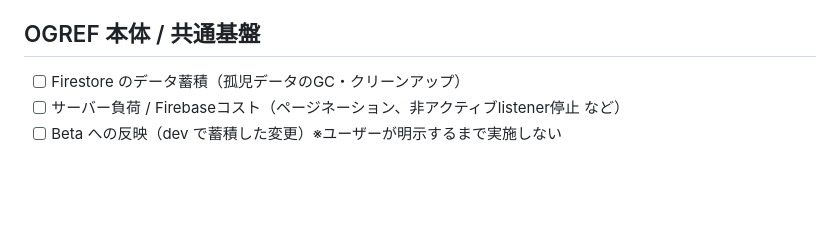
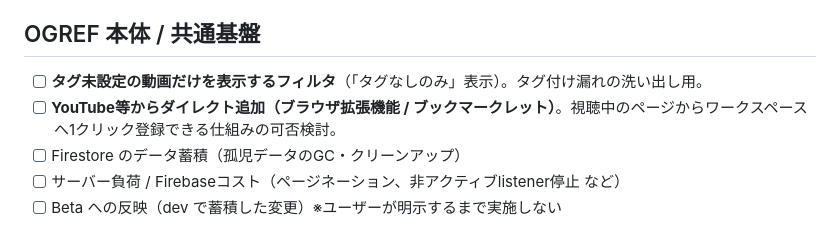
Before and after one commit to ogshaw03/OGREEL, a Markdown page: docs/BACKLOG.md, the part around the change. GitHub-like rendering; blank space fills up the shorter version.

Commit message:
docs(backlog): OGREFに「タグなしのみ表示」「YouTube等からダイレクト追加(拡張機能)」を追加 (#148)
https://claude.ai/code/session_01GUPEzf3SoFbKHEyqUcaPq3

Co-authored-by: Claude <noreply@anthropic.com>

```diff
--- a/docs/BACKLOG.md
+++ b/docs/BACKLOG.md
@@ -17,6 +17,8 @@
 - [ ] 新ロゴの適用
 
 ## OGREF 本体 / 共通基盤
+- [ ] **タグ未設定の動画だけを表示するフィルタ**（「タグなしのみ」表示）。タグ付け漏れの洗い出し用。
+- [ ] **YouTube等からダイレクト追加（ブラウザ拡張機能 / ブックマークレット）**。視聴中のページからワークスペースへ1クリック登録できる仕組みの可否検討。
 - [ ] Firestore のデータ蓄積（孤児データのGC・クリーンアップ）
 - [ ] サーバー負荷 / Firebaseコスト（ページネーション、非アクティブlistener停止 など）
 - [ ] Beta への反映（dev で蓄積した変更）※ユーザーが明示するまで実施しない
```
